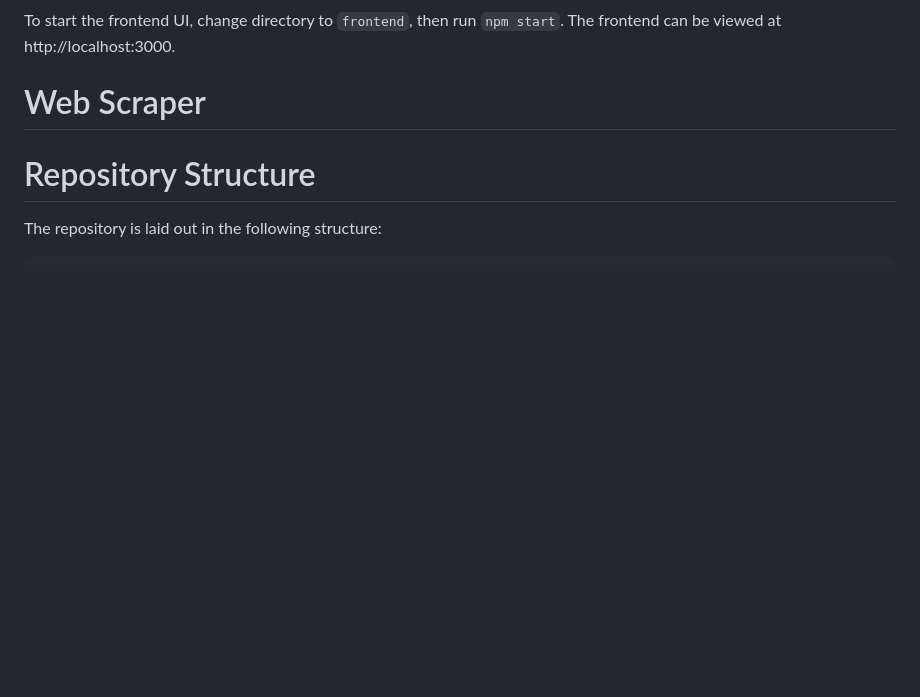
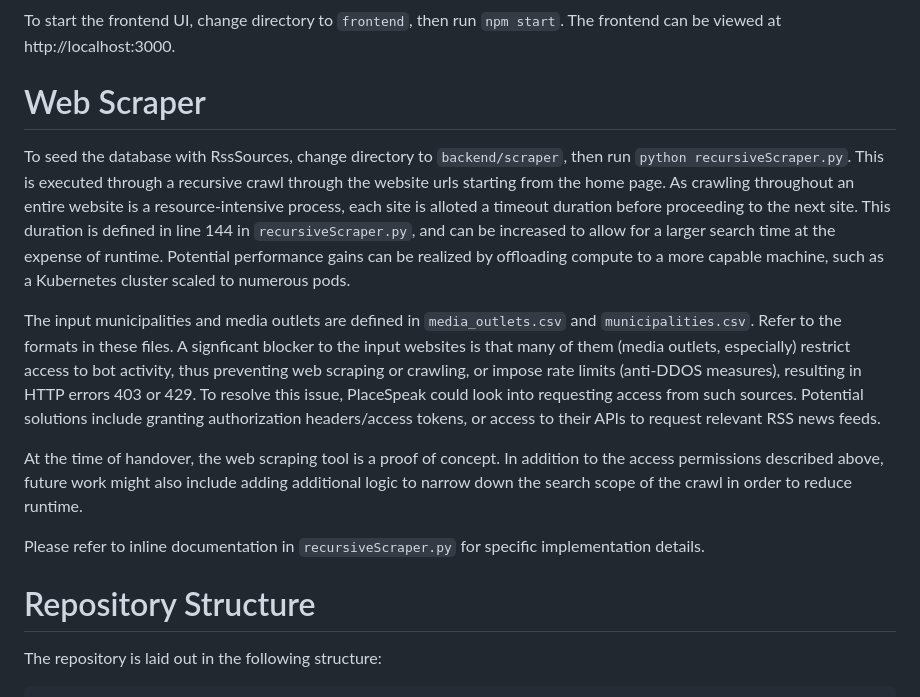
Before and after one commit to sjchow97/Newsfeed, a Markdown page: README.md, the part around the change. Rendered like a GitHub page; blank space fills up the shorter version.

Commit message:
Update README.md with scraper docs

```diff
--- a/README.md
+++ b/README.md
@@ -71,7 +71,13 @@ The frontend can be viewed at http://localhost:3000.
 
 # Web Scraper
 
-<!-- insert web scraper documentation here! -->
+To seed the database with RssSources, change directory to `backend/scraper`, then run `python recursiveScraper.py`. This is executed through a recursive crawl through the website urls starting from the home page. As crawling throughout an entire website is a resource-intensive process, each site is alloted a timeout duration before proceeding to the next site. This duration is defined in line 144 in `recursiveScraper.py`, and can be increased to allow for a larger search time at the expense of runtime. Potential performance gains can be realized by offloading compute to a more capable machine, such as a Kubernetes cluster scaled to numerous pods.
+
+The input municipalities and media outlets are defined in `media_outlets.csv` and `municipalities.csv`. Refer to the formats in these files. A signficant blocker to the input websites is that many of them (media outlets, especially) restrict access to bot activity, thus preventing web scraping or crawling, or impose rate limits (anti-DDOS measures), resulting in HTTP errors 403 or 429. To resolve this issue, PlaceSpeak could look into requesting access from such sources. Potential solutions include granting authorization headers/access tokens, or access to their APIs to request relevant RSS news feeds.
+
+At the time of handover, the web scraping tool is a proof of concept. In addition to the access permissions described above, future work might also include adding additional logic to narrow down the search scope of the crawl in order to reduce runtime.
+
+Please refer to inline documentation in `recursiveScraper.py` for specific implementation details.
 
 # Repository Structure
 
```
